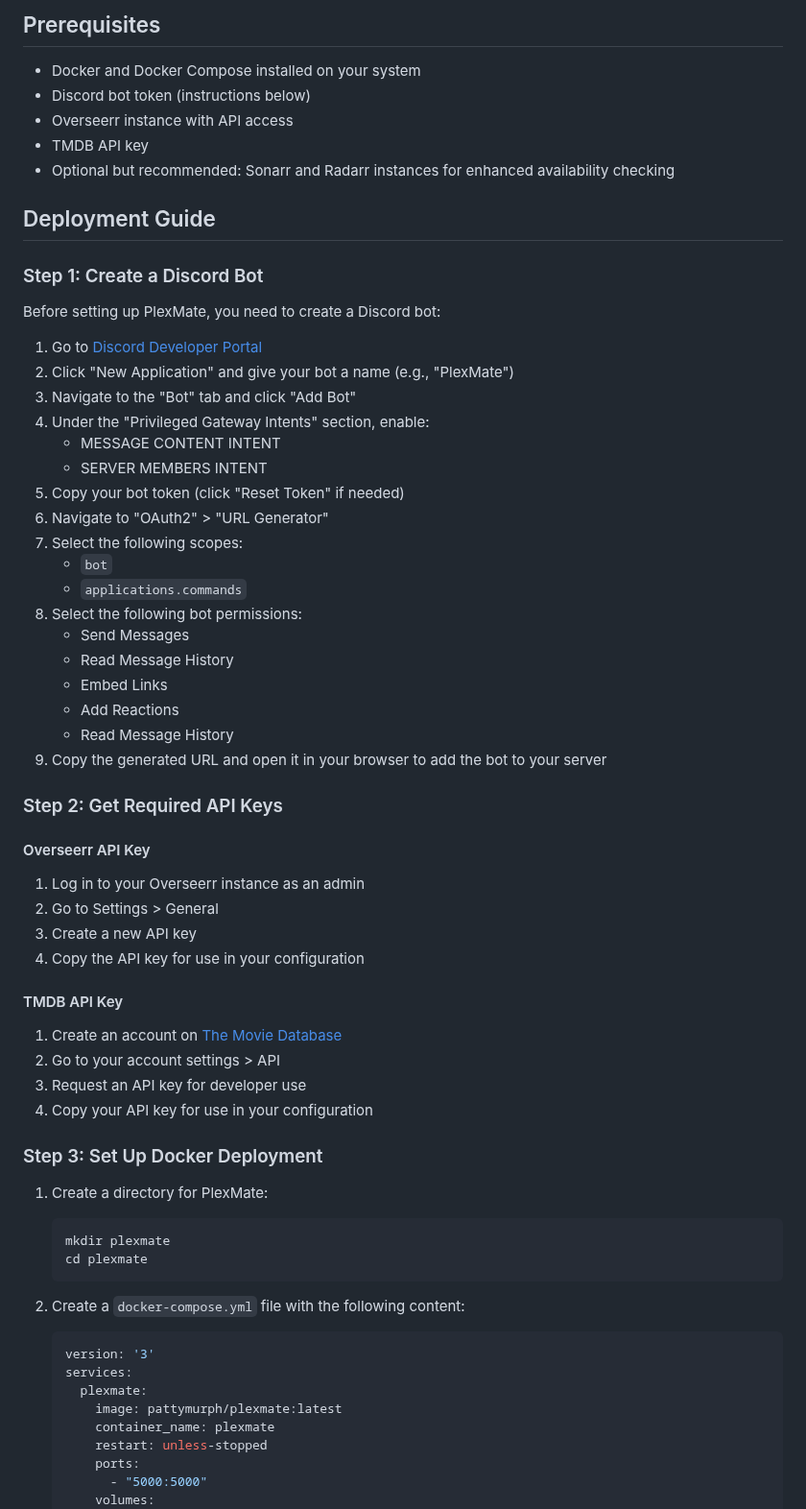
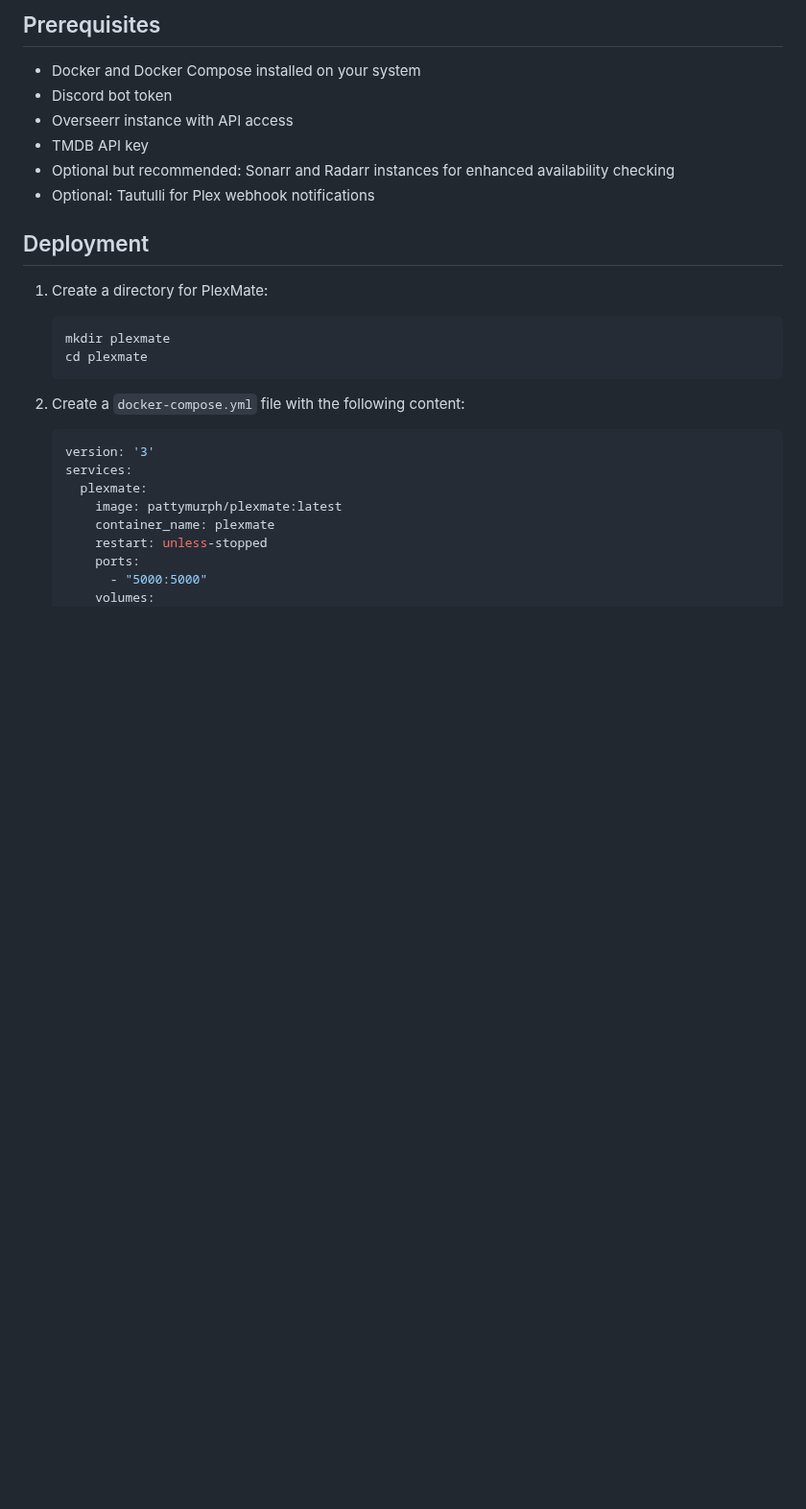
Before and after one commit to PaeyMoopy/PlexMate, a Markdown page: README.md, the part around one of its changes. Shown at 96% size. GitHub-like rendering; blank space fills up the shorter version.

````diff
--- a/README.md
+++ b/README.md
@@ -30,51 +30,13 @@ Some Screenshots:
 ## Prerequisites
 
 - Docker and Docker Compose installed on your system
-- Discord bot token (instructions below)
+- Discord bot token
 - Overseerr instance with API access
 - TMDB API key
 - Optional but recommended: Sonarr and Radarr instances for enhanced availability checking
+- Optional: Tautulli for Plex webhook notifications
 
-## Deployment Guide
-
-### Step 1: Create a Discord Bot
-
-Before setting up PlexMate, you need to create a Discord bot:
-
-1. Go to [Discord Developer Portal](https://discord.com/developers/applications)
-2. Click "New Application" and give your bot a name (e.g., "PlexMate")
-3. Navigate to the "Bot" tab and click "Add Bot"
-4. Under the "Privileged Gateway Intents" section, enable:
-   - MESSAGE CONTENT INTENT
-   - SERVER MEMBERS INTENT
-5. Copy your bot token (click "Reset Token" if needed)
-6. Navigate to "OAuth2" > "URL Generator"
-7. Select the following scopes:
-   - `bot`
-   - `applications.commands`
-8. Select the following bot permissions:
-   - Send Messages
-   - Read Message History
-   - Embed Links
-   - Add Reactions
-   - Read Message History
-9. Copy the generated URL and open it in your browser to add the bot to your server
-
-### Step 2: Get Required API Keys
-
-#### Overseerr API Key
-1. Log in to your Overseerr instance as an admin
-2. Go to Settings > General
-3. Create a new API key
-4. Copy the API key for use in your configuration
-
-#### TMDB API Key
-1. Create an account on [The Movie Database](https://www.themoviedb.org/)
-2. Go to your account settings > API
-3. Request an API key for developer use
-4. Copy your API key for use in your configuration
-
-### Step 3: Set Up Docker Deployment
+## Deployment
 
 1. Create a directory for PlexMate:
    ```bash
````
Also changed, not shown: other parts of README.md (+43 -132 lines).
